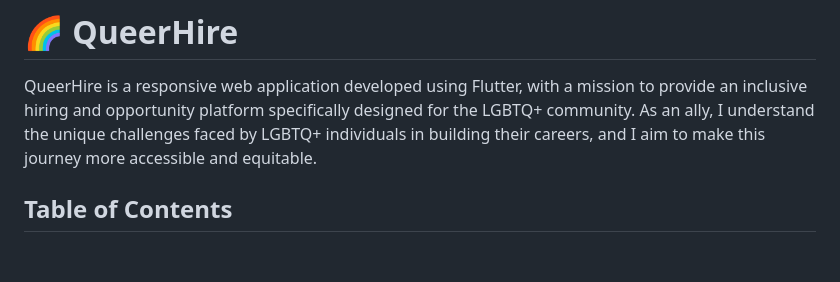
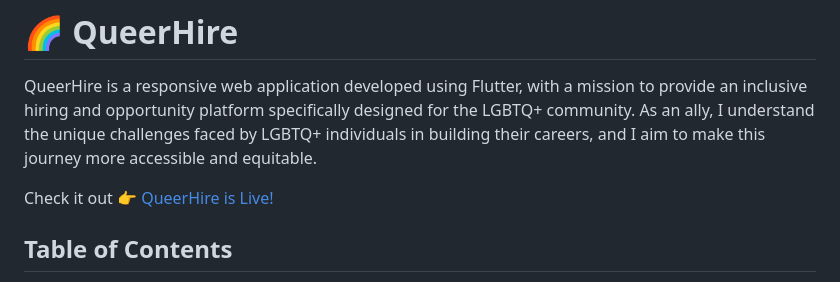
Before and after one commit to shivangisehgal/queer-hire, a Markdown page: README.md, the part around the change. GitHub-like rendering; blank space fills up the shorter version.

```diff
--- a/README.md
+++ b/README.md
@@ -1,6 +1,9 @@
 # 🌈 QueerHire
 
 QueerHire is a responsive web application developed using Flutter, with a mission to provide an inclusive hiring and opportunity platform specifically designed for the LGBTQ+ community. As an ally, I understand the unique challenges faced by LGBTQ+ individuals in building their careers, and I aim to make this journey more accessible and equitable.
+
+
+Check it out 👉 [QueerHire is Live!](https://queerhire.web.app/#/)
 
 ## Table of Contents
 
```
